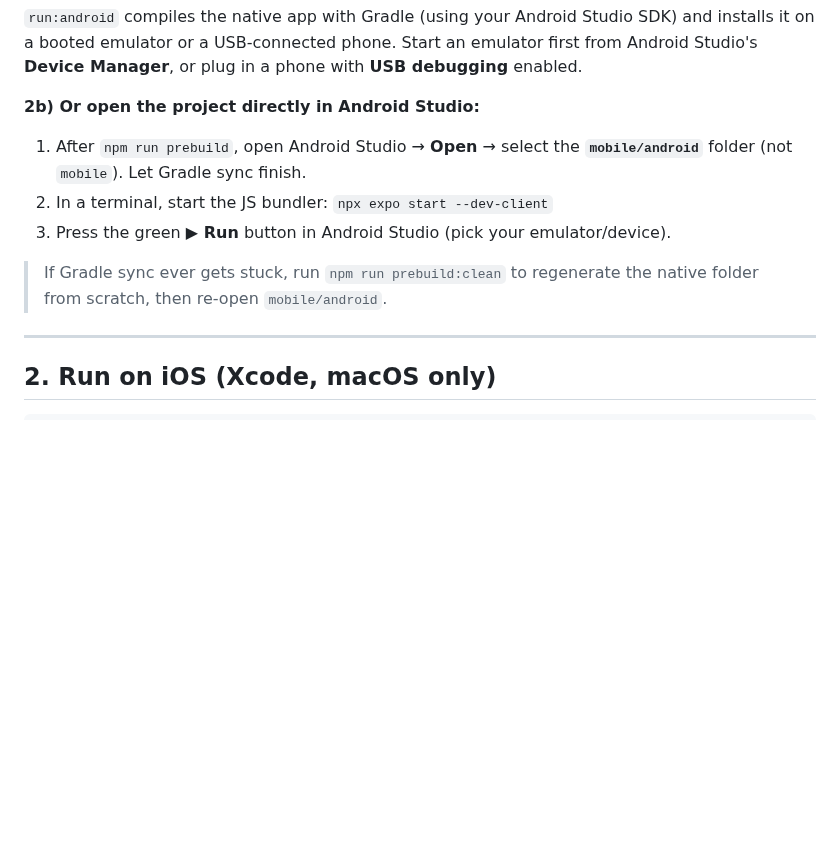
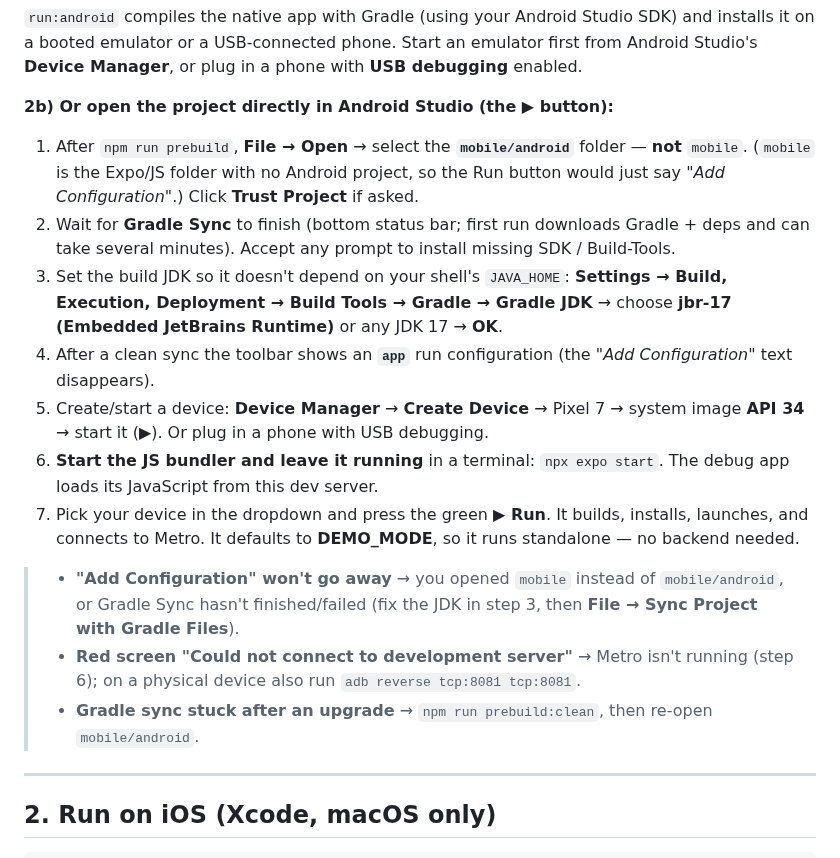
Before and after one commit to s8446-cyber/Borderless, a Markdown page: mobile/README.md, the part around the change. Drawn GitHub-style; blank space fills up the shorter version.

Commit message:
mobile README: detailed 'Run from Android Studio (▶)' steps
Tester opened the project and the Run button showed 'Add Configuration'.
Expanded the Android Studio section so the ▶ flow is foolproof:
- Open mobile/android (not mobile); explain that the wrong folder / unfinished
  Gradle sync is exactly why 'Add Configuration' appears.
- Set Gradle JDK to jbr-17 in AS so builds don't depend on shell JAVA_HOME.
- Create/start an API 34 emulator, start Metro (npx expo start — corrected from
  the --dev-client variant), then press Run.
- Added inline fixes for 'Add Configuration', the 'Could not connect to
  development server' red screen (incl. adb reverse for physical devices), and
  stuck Gradle sync.

```diff
--- a/mobile/README.md
+++ b/mobile/README.md
@@ -66,14 +66,34 @@ SDK) and installs it on a booted emulator or a USB-connected phone. Start an
 emulator first from Android Studio's **Device Manager**, or plug in a phone with
 **USB debugging** enabled.
 
-**2b) Or open the project directly in Android Studio:**
-1. After `npm run prebuild`, open Android Studio → **Open** → select the
-   **`mobile/android`** folder (not `mobile`). Let Gradle sync finish.
-2. In a terminal, start the JS bundler: `npx expo start --dev-client`
-3. Press the green **▶ Run** button in Android Studio (pick your emulator/device).
+**2b) Or open the project directly in Android Studio (the ▶ button):**
+1. After `npm run prebuild`, **File → Open** → select the **`mobile/android`**
+   folder — **not** `mobile`. (`mobile` is the Expo/JS folder with no Android
+   project, so the Run button would just say *"Add Configuration"*.) Click
+   **Trust Project** if asked.
+2. Wait for **Gradle Sync** to finish (bottom status bar; first run downloads
+   Gradle + deps and can take several minutes). Accept any prompt to install
+   missing SDK / Build-Tools.
+3. Set the build JDK so it doesn't depend on your shell's `JAVA_HOME`:
+   **Settings → Build, Execution, Deployment → Build Tools → Gradle → Gradle JDK**
+   → choose **jbr-17 (Embedded JetBrains Runtime)** or any JDK 17 → **OK**.
+4. After a clean sync the toolbar shows an **`app`** run configuration (the
+   *"Add Configuration"* text disappears).
+5. Create/start a device: **Device Manager** → **Create Device** → Pixel 7 →
+   system image **API 34** → start it (▶). Or plug in a phone with USB debugging.
+6. **Start the JS bundler and leave it running** in a terminal: `npx expo start`.
+   The debug app loads its JavaScript from this dev server.
+7. Pick your device in the dropdown and press the green **▶ Run**. It builds,
+   installs, launches, and connects to Metro. It defaults to **DEMO_MODE**, so it
+   runs standalone — no backend needed.
 
-> If Gradle sync ever gets stuck, run `npm run prebuild:clean` to regenerate the
-> native folder from scratch, then re-open `mobile/android`.
+> - **"Add Configuration" won't go away** → you opened `mobile` instead of
+>   `mobile/android`, or Gradle Sync hasn't finished/failed (fix the JDK in
+>   step 3, then **File → Sync Project with Gradle Files**).
+> - **Red screen "Could not connect to development server"** → Metro isn't
+>   running (step 6); on a physical device also run `adb reverse tcp:8081 tcp:8081`.
+> - **Gradle sync stuck after an upgrade** → `npm run prebuild:clean`, then
+>   re-open `mobile/android`.
 
 ---
 
```
